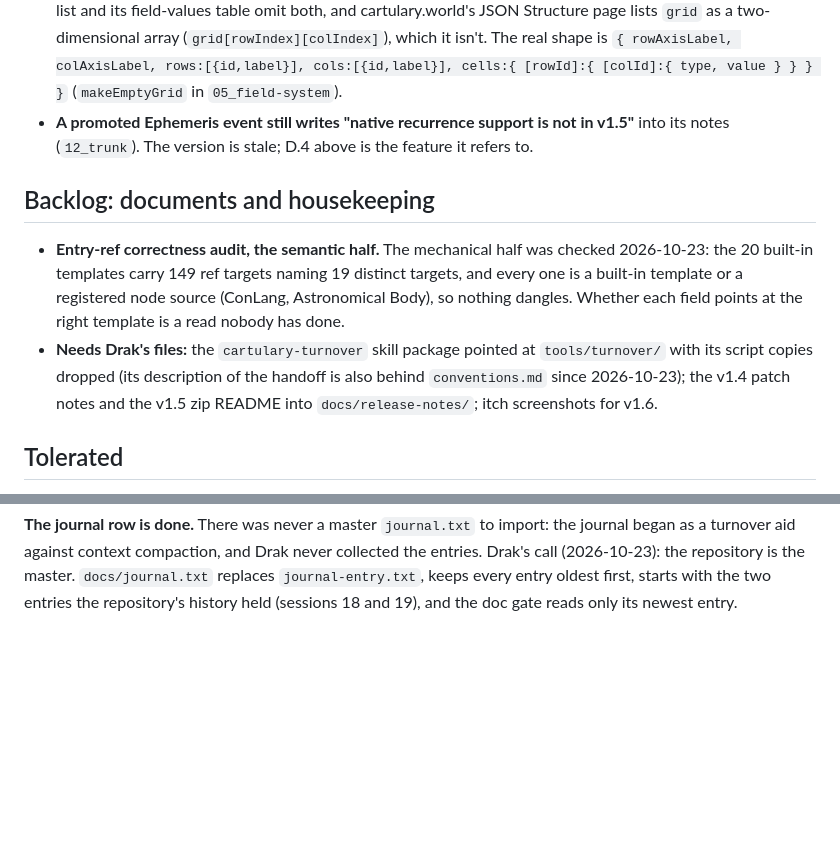
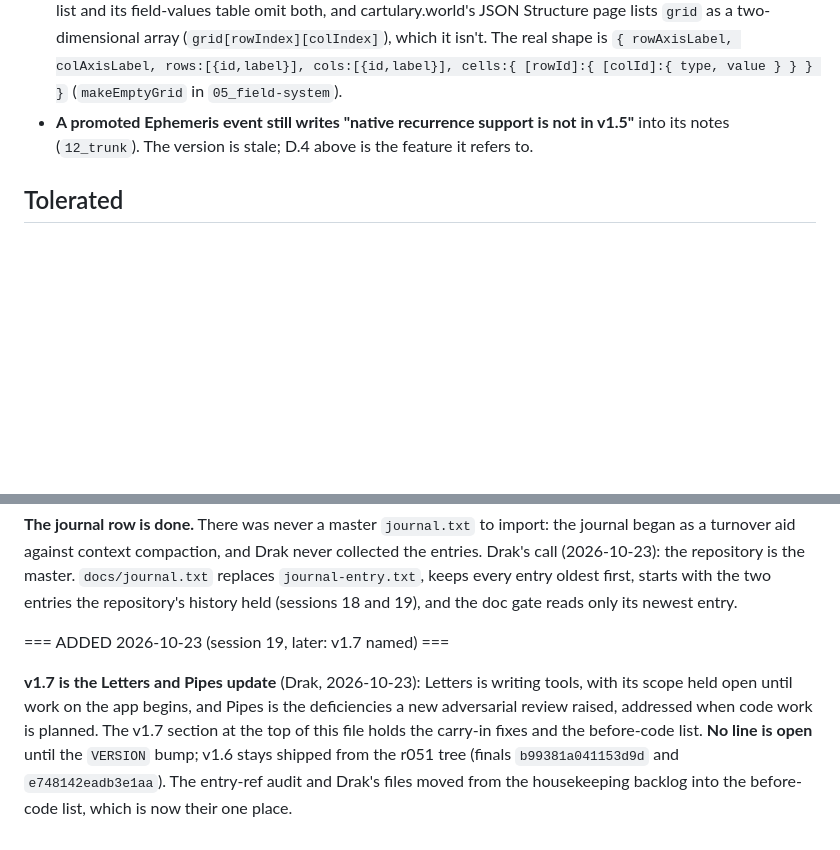
Before and after one commit to Drakhanas/Cartulary, a Markdown page: docs/roadmap.md, 2 parts joined by grey strips. Rendered like a GitHub page; blank space fills up the shorter version.

```diff
--- a/docs/roadmap.md
+++ b/docs/roadmap.md
@@ -29,11 +50,6 @@ Found by the independent read of the rewritten handoff on 2026-10-23. Each is a
 - **The Concordance help says the template filter comes back all-on after a reload** ("refresh the page and all templates are visible again", in the help module's Concordance topic). Since v1.5's r134 the filter opens empty, by design.
 - **The save-file schema has no `longform` or `grid` shape.** The in-app JSON Save File Schema topic's field-type list and its field-values table omit both, and cartulary.world's JSON Structure page lists `grid` as a two-dimensional array (`grid[rowIndex][colIndex]`), which it isn't. The real shape is `{ rowAxisLabel, colAxisLabel, rows:[{id,label}], cols:[{id,label}], cells:{ [rowId]:{ [colId]:{ type, value } } } }` (`makeEmptyGrid` in `05_field-system`).
 - **A promoted Ephemeris event still writes "native recurrence support is not in v1.5"** into its notes (`12_trunk`). The version is stale; D.4 above is the feature it refers to.
-
-## Backlog: documents and housekeeping
-
-- **Entry-ref correctness audit, the semantic half.** The mechanical half was checked 2026-10-23: the 20 built-in templates carry 149 ref targets naming 19 distinct targets, and every one is a built-in template or a registered node source (ConLang, Astronomical Body), so nothing dangles. Whether each field points at the right template is a read nobody has done.
-- **Needs Drak's files:** the `cartulary-turnover` skill package pointed at `tools/turnover/` with its script copies dropped (its description of the handoff is also behind `conventions.md` since 2026-10-23); the v1.4 patch notes and the v1.5 zip README into `docs/release-notes/`; itch screenshots for v1.6.
 
 ## Tolerated
 
@@ -71,3 +87,7 @@ Found by the independent read of the rewritten handoff on 2026-10-23. Each is a
 **Corrected the same night.** An independent read of the rewritten handoff and this file against the tree found the struck data-shapes row, the Concordance edge-label half of the polish row, the Game Mechanics row's "design done", the sector graph as the only headline-sized item, and this file's account of what the doc gate reads all wrong. Each is fixed above, and three product-text defects it found are now on the backlog.
 
 **The journal row is done.** There was never a master `journal.txt` to import: the journal began as a turnover aid against context compaction, and Drak never collected the entries. Drak's call (2026-10-23): the repository is the master. `docs/journal.txt` replaces `journal-entry.txt`, keeps every entry oldest first, starts with the two entries the repository's history held (sessions 18 and 19), and the doc gate reads only its newest entry.
+
+=== ADDED 2026-10-23 (session 19, later: v1.7 named) ===
+
+**v1.7 is the Letters and Pipes update** (Drak, 2026-10-23): Letters is writing tools, with its scope held open until work on the app begins, and Pipes is the deficiencies a new adversarial review raised, addressed when code work is planned. The v1.7 section at the top of this file holds the carry-in fixes and the before-code list. **No line is open** until the `VERSION` bump; v1.6 stays shipped from the r051 tree (finals `b99381a041153d9d` and `e748142eadb3e1aa`). The entry-ref audit and Drak's files moved from the housekeeping backlog into the before-code list, which is now their one place.
```
Also changed, not shown: other parts of docs/roadmap.md (+22 -1 lines), docs/changelog.md (+1 -0 lines), docs/handoff.md (+1 -1 lines).
